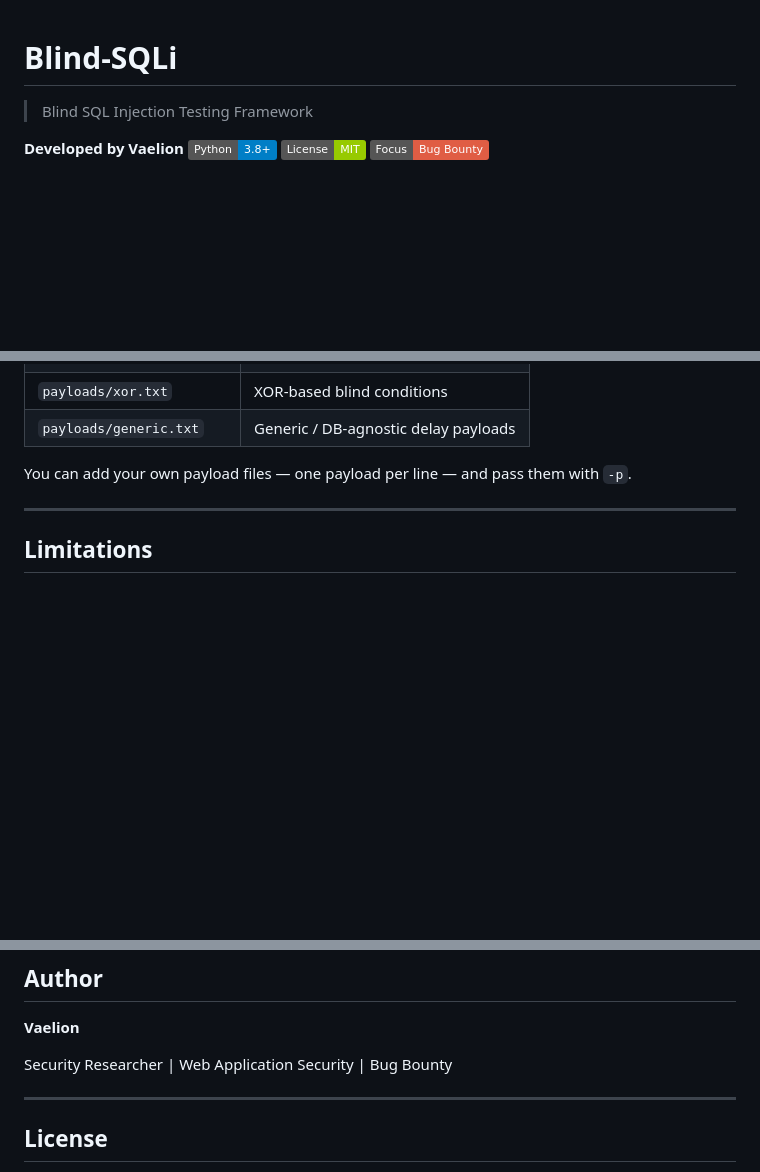
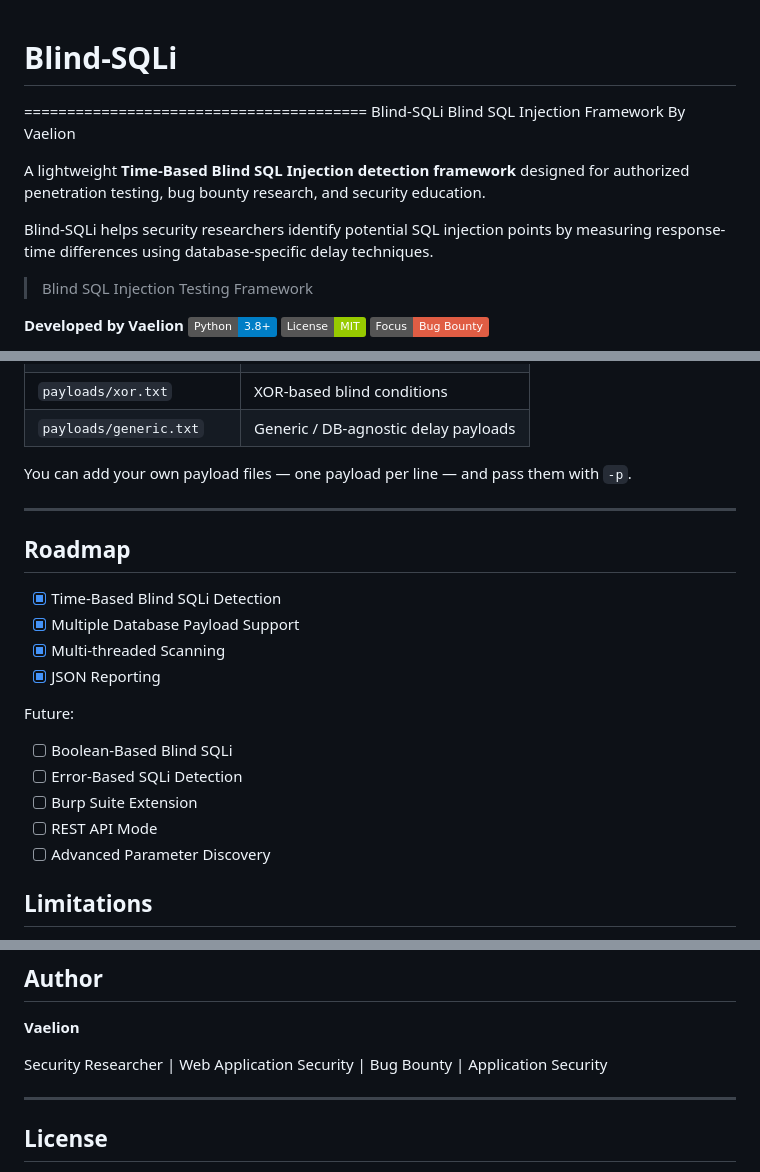
Before and after one commit to pratik-khairnar-sec/BlindStrike, a Markdown page: README.md, 3 parts joined by grey strips. Drawn GitHub-style; badges without logos; blank space fills up the shorter version.

```diff
--- a/README.md
+++ b/README.md
@@ -1,4 +1,13 @@
 # Blind-SQLi
+
+========================================
+Blind-SQLi
+Blind SQL Injection Framework
+By Vaelion
+
+A lightweight **Time-Based Blind SQL Injection detection framework** designed for authorized penetration testing, bug bounty research, and security education.
+
+Blind-SQLi helps security researchers identify potential SQL injection points by measuring response-time differences using database-specific delay techniques.
 
 > Blind SQL Injection Testing Framework
 
@@ -149,6 +158,21 @@ with `-p`.
 
 ---
 
+## Roadmap
+
+- [x] Time-Based Blind SQLi Detection
+- [x] Multiple Database Payload Support
+- [x] Multi-threaded Scanning
+- [x] JSON Reporting
+
+Future:
+
+- [ ] Boolean-Based Blind SQLi
+- [ ] Error-Based SQLi Detection
+- [ ] Burp Suite Extension
+- [ ] REST API Mode
+- [ ] Advanced Parameter Discovery
+
 ## Limitations
 
 - Detection relies purely on **response timing**, so it is sensitive to
@@ -197,7 +221,7 @@ misuse or damage caused by this tool. Use responsibly and at your own risk.
 
 **Vaelion**
 
-Security Researcher | Web Application Security | Bug Bounty
+Security Researcher | Web Application Security | Bug Bounty | Application Security
 
 ---
 
```
